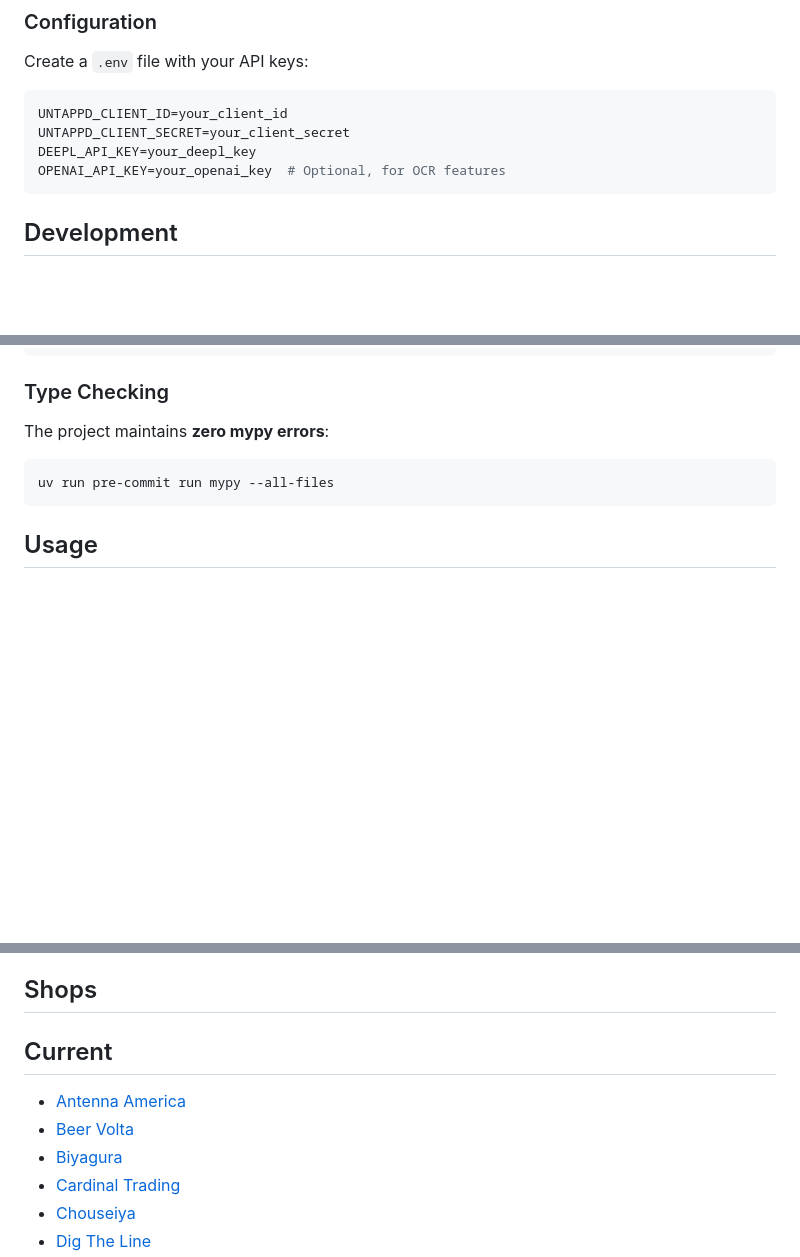
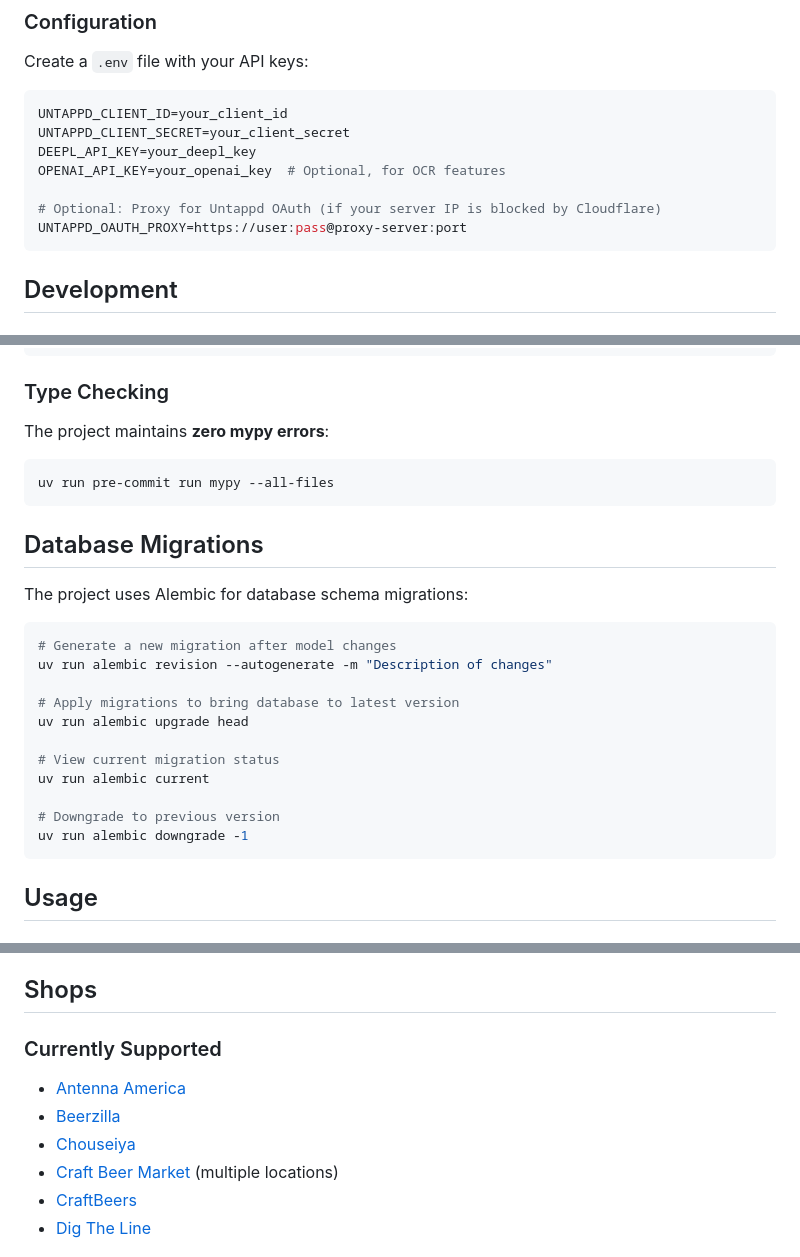
Before and after one commit to Zeletochoy/strinks, a Markdown page: README.md, 3 parts joined by grey strips. GitHub-like rendering; blank space fills up the shorter version.

````diff
--- a/README.md
+++ b/README.md
@@ -37,6 +37,9 @@ UNTAPPD_CLIENT_ID=your_client_id
 UNTAPPD_CLIENT_SECRET=your_client_secret
 DEEPL_API_KEY=your_deepl_key
 OPENAI_API_KEY=your_openai_key  # Optional, for OCR features
+
+# Optional: Proxy for Untappd OAuth (if your server IP is blocked by Cloudflare)
+UNTAPPD_OAUTH_PROXY=https://user:pass@proxy-server:port
 ```
 
 ## Development
@@ -78,6 +81,24 @@ The project maintains **zero mypy errors**:
 uv run pre-commit run mypy --all-files
 ```
 
+## Database Migrations
+
+The project uses Alembic for database schema migrations:
+
+```bash
+# Generate a new migration after model changes
+uv run alembic revision --autogenerate -m "Description of changes"
+
+# Apply migrations to bring database to latest version
+uv run alembic upgrade head
+
+# View current migration status
+uv run alembic current
+
+# Downgrade to previous version
+uv run alembic downgrade -1
+```
+
 ## Usage
 
 ### CLI Commands
@@ -129,11 +151,11 @@ The latest database (without the users table) is published [here](https://zeleto
 
 ## Shops
 
-## Current
+### Currently Supported
 
 - [Antenna America](https://www.antenna-america.com/)
-- [Beer Volta](http://beervolta.com/)
-- [Biyagura](https://www.biyagura.jp/)
-- [Cardinal Trading](https://retail.cardinaltrading.jp/)
+- [Beerzilla](https://tokyo-beerzilla.myshopify.com/)
 - [Chouseiya](https://www.chouseiya-beer.com/)
+- [Craft Beer Market](https://www.craftbeermarket.jp/) (multiple locations)
+- [CraftBeers](https://www.craftbeers.jp/)
 - [Dig The Line](https://dig-the-line-store.com/)
````
Also changed, not shown: other parts of README.md (+7 -4 lines), CLAUDE.md (+23 -1 lines).
